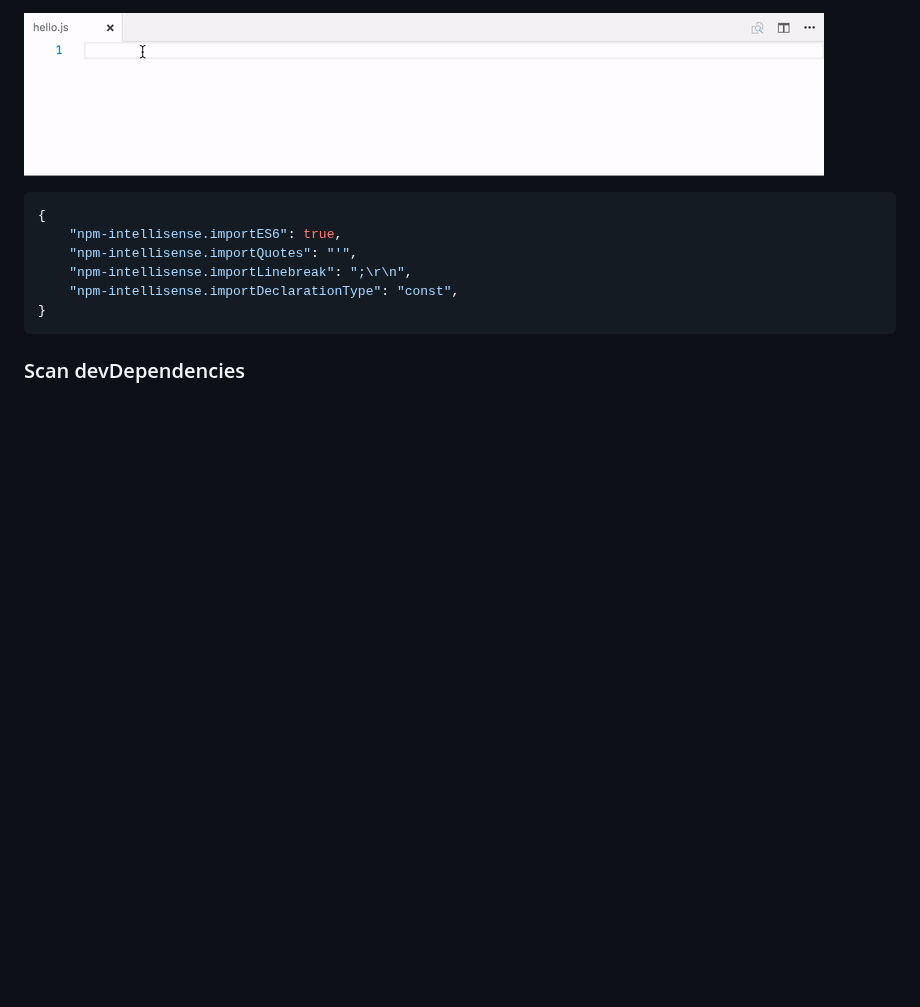
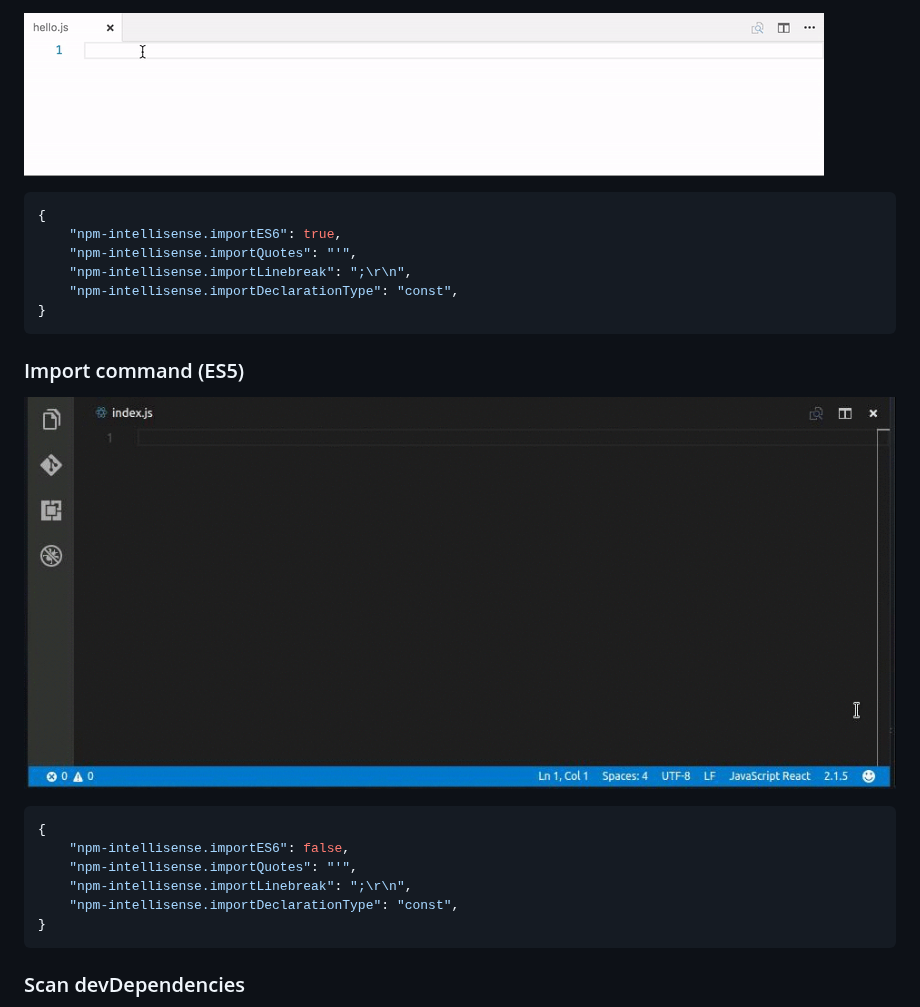
Before and after one commit to ChristianKohler/NpmIntellisense, a Markdown page: README.md, the part around the change. GitHub-like rendering; pictures changed too: images/require_withname.gif (added); blank space fills up the shorter version.

Commit message:
Import command improvement Add meaningful variable name based on package name in case of non-es6 import

````diff
--- a/README.md
+++ b/README.md
@@ -21,6 +21,19 @@ Something missing? Found a bug? - Create a pull request or an issue.
 ```javascript
 {
 	"npm-intellisense.importES6": true,
+	"npm-intellisense.importQuotes": "'",
+	"npm-intellisense.importLinebreak": ";\r\n",
+	"npm-intellisense.importDeclarationType": "const",
+}
+```
+
+### Import command (ES5)
+
+![import command](/images/require_withname.gif)
+
+```javascript
+{
+	"npm-intellisense.importES6": false,
 	"npm-intellisense.importQuotes": "'",
 	"npm-intellisense.importLinebreak": ";\r\n",
 	"npm-intellisense.importDeclarationType": "const",
````
Also changed, not shown: 2 other files.
